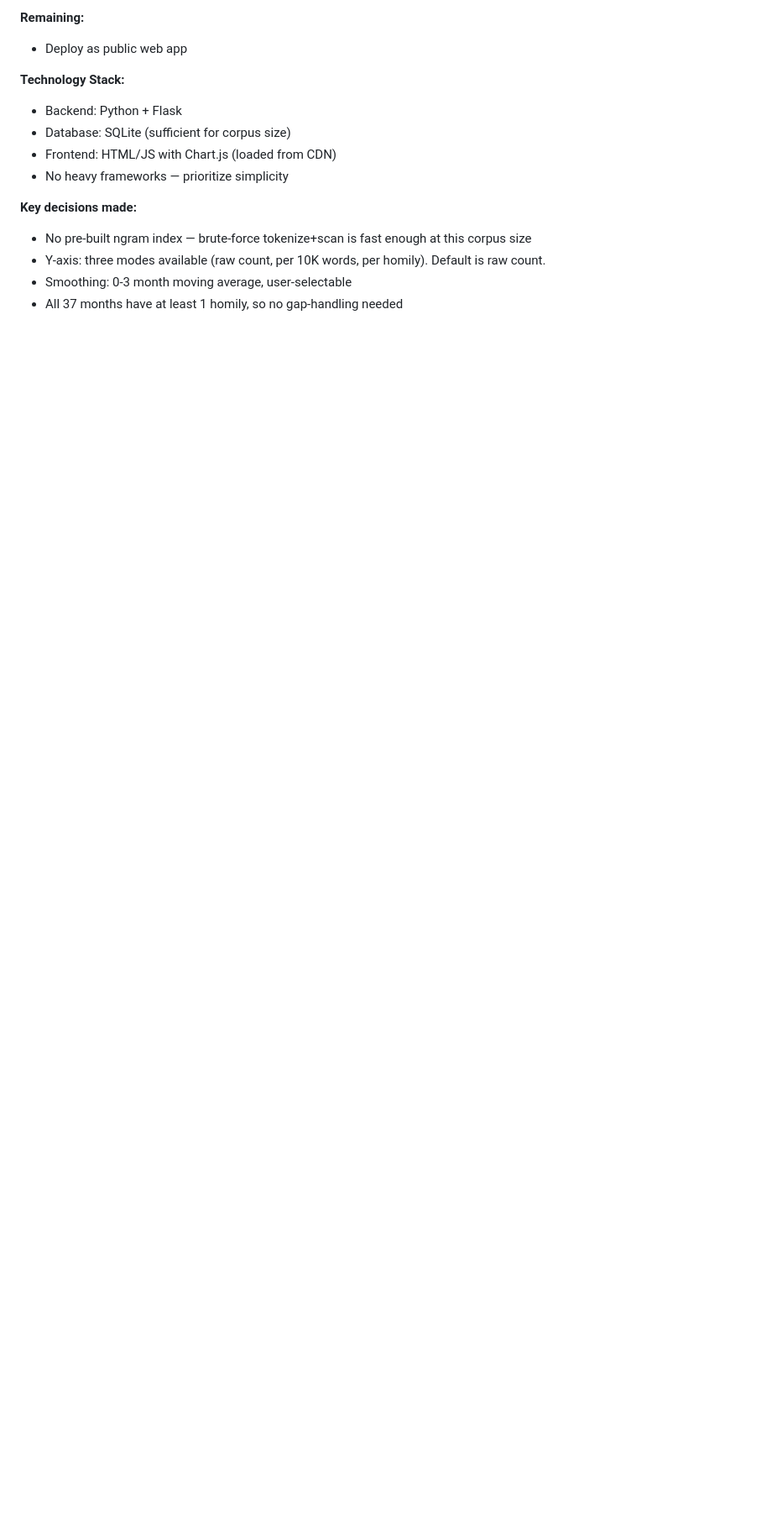
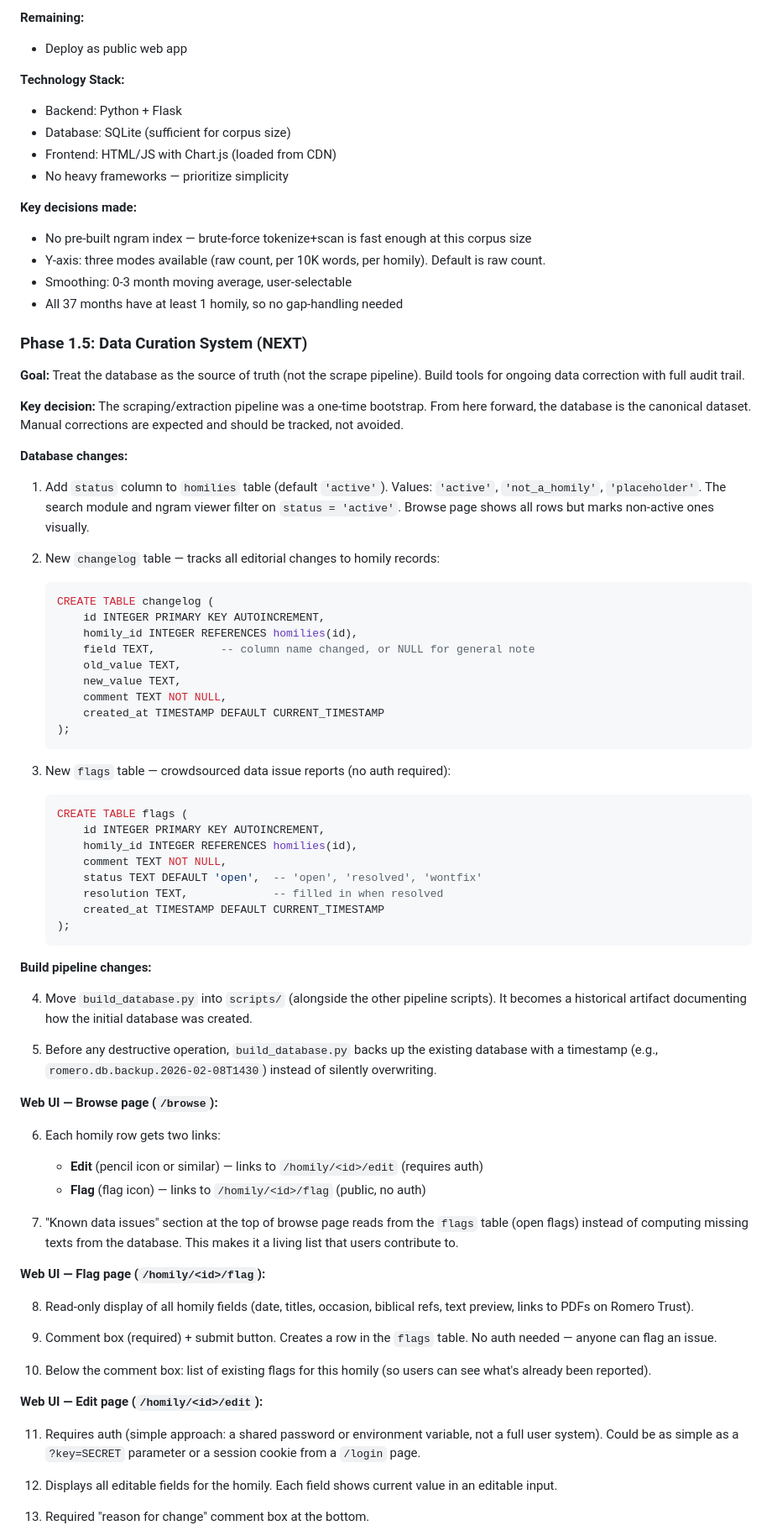
Before and after one commit to bdhamilton/romero, a Markdown page: CLAUDE.md, the part around one of its changes. Shown at 84% size. Rendered like a GitHub page; blank space fills up the shorter version.

Commit message:
Document Phase 1.5 plan: data curation system
Database becomes source of truth. Plan covers: status column,
changelog table, flags table, flag/edit UI pages, simple auth,
and build pipeline archival.

Co-Authored-By: Claude Opus 4.6 <noreply@anthropic.com>

````diff
--- a/CLAUDE.md
+++ b/CLAUDE.md
@@ -148,3 +149,68 @@ All data collected from the Romero Trust website and stored locally. No further
 - Smoothing: 0-3 month moving average, user-selectable
 - All 37 months have at least 1 homily, so no gap-handling needed
 
+### Phase 1.5: Data Curation System (NEXT)
+
+**Goal:** Treat the database as the source of truth (not the scrape pipeline). Build tools for ongoing data correction with full audit trail.
+
+**Key decision:** The scraping/extraction pipeline was a one-time bootstrap. From here forward, the database is the canonical dataset. Manual corrections are expected and should be tracked, not avoided.
+
+**Database changes:**
+
+1. Add `status` column to `homilies` table (default `'active'`). Values: `'active'`, `'not_a_homily'`, `'placeholder'`. The search module and ngram viewer filter on `status = 'active'`. Browse page shows all rows but marks non-active ones visually.
+
+2. New `changelog` table — tracks all editorial changes to homily records:
+   ```sql
+   CREATE TABLE changelog (
+       id INTEGER PRIMARY KEY AUTOINCREMENT,
+       homily_id INTEGER REFERENCES homilies(id),
+       field TEXT,          -- column name changed, or NULL for general note
+       old_value TEXT,
+       new_value TEXT,
+       comment TEXT NOT NULL,
+       created_at TIMESTAMP DEFAULT CURRENT_TIMESTAMP
+   );
+   ```
+
+3. New `flags` table — crowdsourced data issue reports (no auth required):
+   ```sql
+   CREATE TABLE flags (
+       id INTEGER PRIMARY KEY AUTOINCREMENT,
+       homily_id INTEGER REFERENCES homilies(id),
+       comment TEXT NOT NULL,
+       status TEXT DEFAULT 'open',  -- 'open', 'resolved', 'wontfix'
+       resolution TEXT,             -- filled in when resolved
+       created_at TIMESTAMP DEFAULT CURRENT_TIMESTAMP
+   );
+   ```
+
+**Build pipeline changes:**
+
+4. Move `build_database.py` into `scripts/` (alongside the other pipeline scripts). It becomes a historical artifact documenting how the initial database was created.
+
+5. Before any destructive operation, `build_database.py` backs up the existing database with a timestamp (e.g., `romero.db.backup.2026-02-08T1430`) instead of silently overwriting.
+
+**Web UI — Browse page (`/browse`):**
+
+6. Each homily row gets two links:
+   - **Edit** (pencil icon or similar) — links to `/homily/<id>/edit` (requires auth)
+   - **Flag** (flag icon) — links to `/homily/<id>/flag` (public, no auth)
+
+7. "Known data issues" section at the top of browse page reads from the `flags` table (open flags) instead of computing missing texts from the database. This makes it a living list that users contribute to.
+
+**Web UI — Flag page (`/homily/<id>/flag`):**
+
+8. Read-only display of all homily fields (date, titles, occasion, biblical refs, text preview, links to PDFs on Romero Trust).
+
+9. Comment box (required) + submit button. Creates a row in the `flags` table. No auth needed — anyone can flag an issue.
+
+10. Below the comment box: list of existing flags for this homily (so users can see what's already been reported).
+
+**Web UI — Edit page (`/homily/<id>/edit`):**
+
+11. Requires auth (simple approach: a shared password or environment variable, not a full user system). Could be as simple as a `?key=SECRET` parameter or a session cookie from a `/login` page.
+
+12. Displays all editable fields for the homily. Each field shows current value in an editable input.
+
+13. Required "reason for change" comment box at the bottom.
+
````
Also changed, not shown: other parts of CLAUDE.md (+22 -4 lines).
